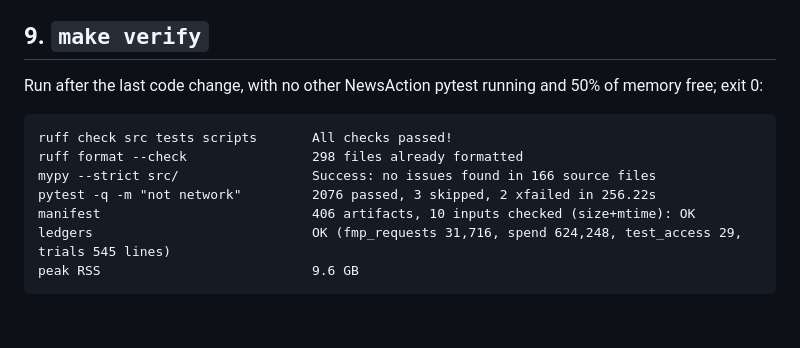
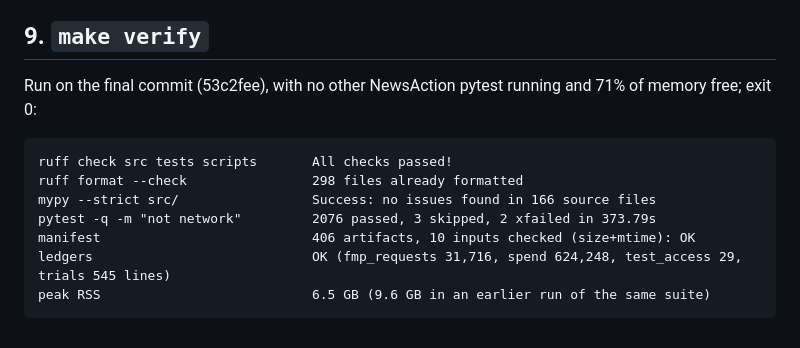
Before and after one commit to AmirDehkordi/NewsAction, a Markdown page: artifacts/NA-14/REPORT.md, the part around the change. GitHub-like rendering.

Commit message:
docs(NA-14): REPORT with the final make verify run
Co-Authored-By: Claude Opus 5.5 <noreply@anthropic.com>

````diff
--- a/artifacts/NA-14/REPORT.md
+++ b/artifacts/NA-14/REPORT.md
@@ -136,14 +136,14 @@ input; the 7 pt floor is off; the vendor-label note is dropped from the LaTeX.
 
 ## 9. `make verify`
 
-Run after the last code change, with no other NewsAction pytest running and 50% of memory free; exit 0:
+Run on the final commit (53c2fee), with no other NewsAction pytest running and 71% of memory free; exit 0:
 
 ```
 ruff check src tests scripts       All checks passed!
 ruff format --check                298 files already formatted
 mypy --strict src/                 Success: no issues found in 166 source files
-pytest -q -m "not network"         2076 passed, 3 skipped, 2 xfailed in 256.22s
+pytest -q -m "not network"         2076 passed, 3 skipped, 2 xfailed in 373.79s
 manifest                           406 artifacts, 10 inputs checked (size+mtime): OK
 ledgers                            OK (fmp_requests 31,716, spend 624,248, test_access 29, trials 545 lines)
-peak RSS                           9.6 GB
+peak RSS                           6.5 GB (9.6 GB in an earlier run of the same suite)
 ```
````
